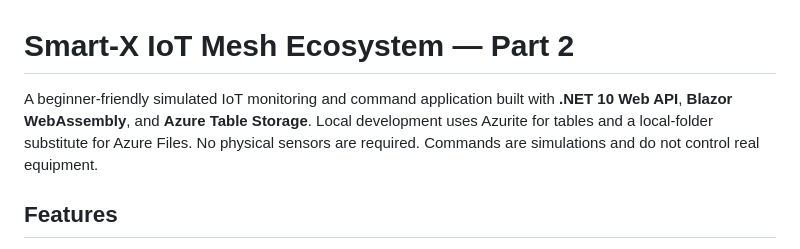
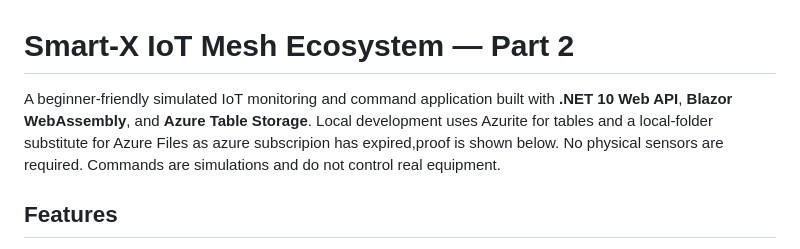
Before and after one commit to KalebYirdaw/SmartX, a Markdown page: README.md, the part around the change. Drawn GitHub-style.

Commit message:
Clarify local development setup in README
Updated README to clarify local development setup due to expired Azure subscription.

```diff
--- a/README.md
+++ b/README.md
@@ -1,6 +1,6 @@
 # Smart-X IoT Mesh Ecosystem — Part 2
 
-A beginner-friendly simulated IoT monitoring and command application built with **.NET 10 Web API**, **Blazor WebAssembly**, and **Azure Table Storage**. Local development uses Azurite for tables and a local-folder substitute for Azure Files. No physical sensors are required. Commands are simulations and do not control real equipment.
+A beginner-friendly simulated IoT monitoring and command application built with **.NET 10 Web API**, **Blazor WebAssembly**, and **Azure Table Storage**. Local development uses Azurite for tables and a local-folder substitute for Azure Files as azure subscripion has expired,proof is shown below. No physical sensors are required. Commands are simulations and do not control real equipment.
 
 ## Features
 
```
